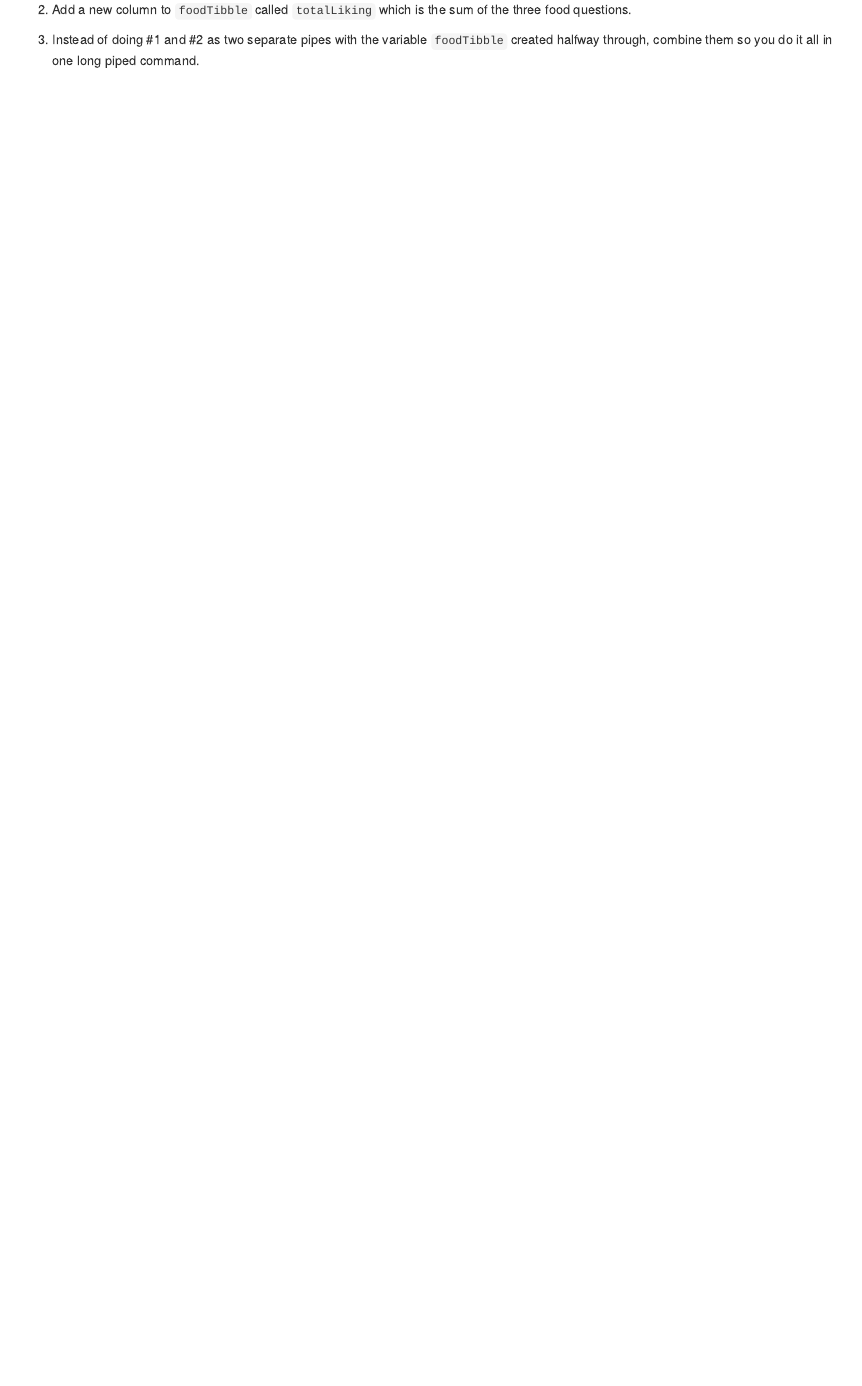
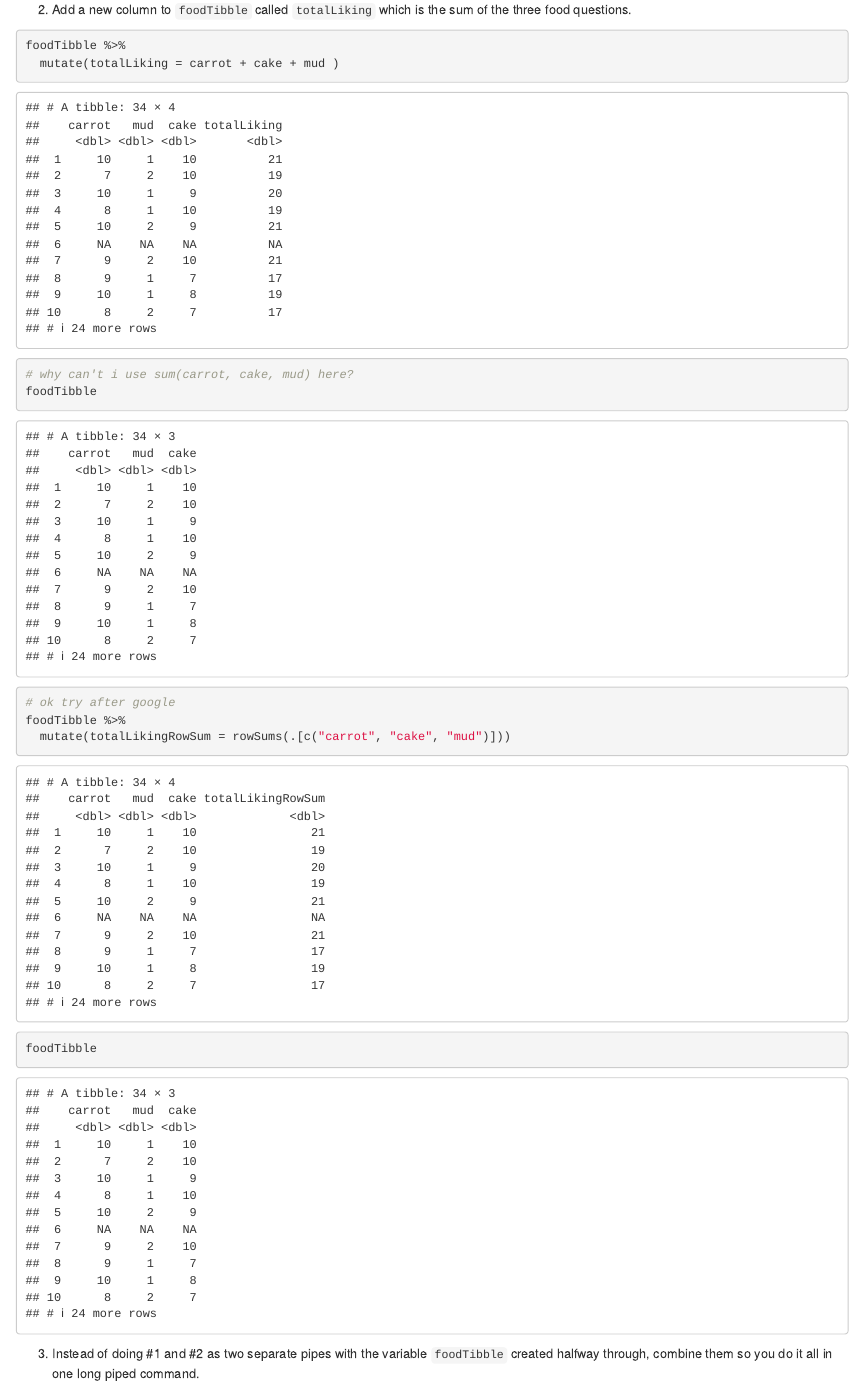
Before and after one commit to bamcintyre/ARMP, an R Markdown document (week3/week3exercises.Rmd): the page in a window 1100 px wide, from 7160 px down before the commit and from 7540 px down after it, so that both start at the same text. Rendered offline with R 4.5, knitr and Pandoc, with nearby package versions; code that draws random numbers runs with fixed seeds of ours.

Commit message:
Week 3 Select and Mutate question 2 alternate ways

````diff
--- a/week3/week3exercises.Rmd
+++ b/week3/week3exercises.Rmd
@@ -212,3 +214,11 @@ bunnyCarrot
 2. Add a new column to `foodTibble` called `totalLiking` which is the sum of the three food questions.
 
 ```{r day2select2}
+foodTibble %>%
+  mutate(totalLiking = carrot + cake + mud )
+# why can't i use sum(carrot, cake, mud) here?
+foodTibble
+# ok try after google
+foodTibble %>%
+  mutate(totalLikingRowSum = rowSums(.[c("carrot", "cake", "mud")]))
+foodTibble
````
Also changed, not shown: week3/week3exercises.Rmd (5 more changed lines).
